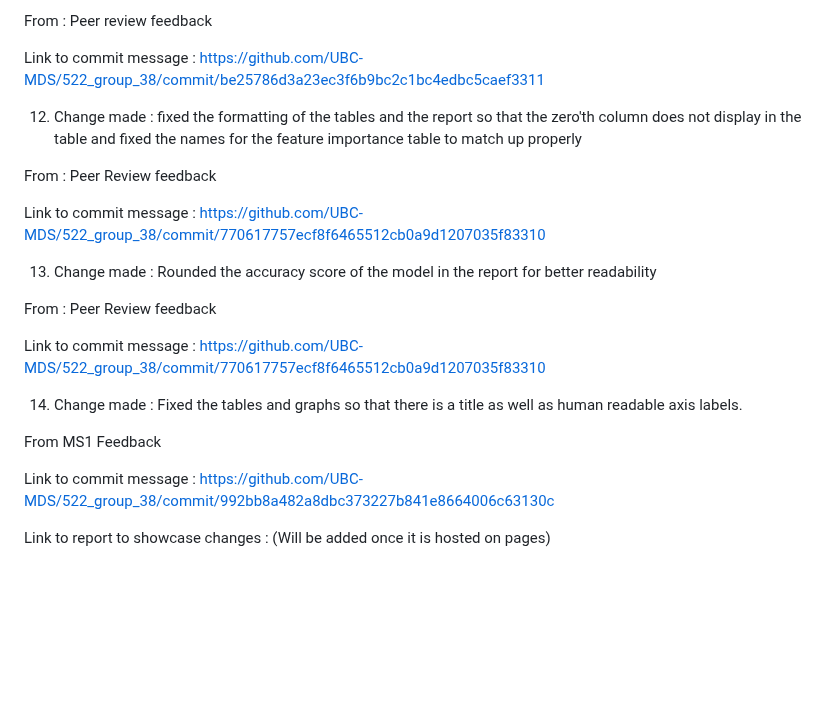
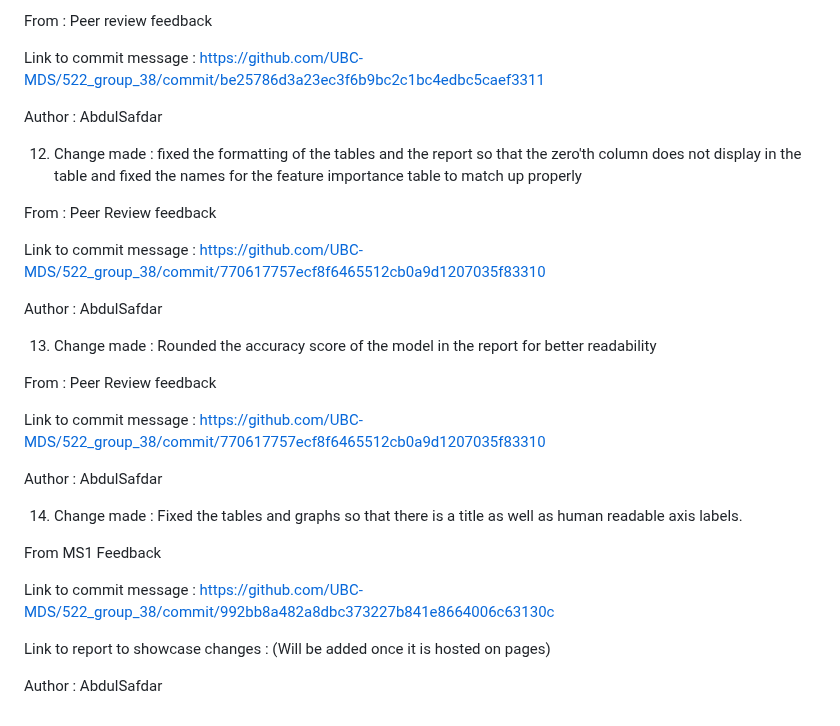
Before and after one commit to UBC-MDS/522_group_38, a Markdown page: CHANGELOG.md, the part around one of its changes. GitHub-like rendering; blank space fills up the shorter version.

```diff
--- a/CHANGELOG.md
+++ b/CHANGELOG.md
@@ -63,6 +83,8 @@ Link to commit message : https://github.com/UBC-MDS/522_group_38/commit/b38b3f6f
 From : Peer review feedback
 
 Link to commit message : https://github.com/UBC-MDS/522_group_38/commit/be25786d3a23ec3f6b9bc2c1bc4edbc5caef3311
+
+Author : AbdulSafdar
 
 12) Change made : fixed the formatting of the tables and the report so that the zero'th column does not display in the table and fixed the names for the feature importance table to match up properly
 
@@ -70,11 +92,15 @@ From : Peer Review feedback
 
 Link to commit message : https://github.com/UBC-MDS/522_group_38/commit/770617757ecf8f6465512cb0a9d1207035f83310
 
+Author : AbdulSafdar
+
 13) Change made : Rounded the accuracy score of the model in the report for better readability
 
 From : Peer Review feedback
 
 Link to commit message : https://github.com/UBC-MDS/522_group_38/commit/770617757ecf8f6465512cb0a9d1207035f83310
+
+Author : AbdulSafdar
 
 14) Change made : Fixed the tables and graphs so that there is a title as well as human readable axis labels.
 
@@ -83,3 +109,5 @@ From MS1 Feedback
 Link to commit message : https://github.com/UBC-MDS/522_group_38/commit/992bb8a482a8dbc373227b841e8664006c63130c
 
 Link to report to showcase changes : (Will be added once it is hosted on pages)
+
+Author : AbdulSafdar
```
Also changed, not shown: other parts of CHANGELOG.md (+20 -0 lines).
